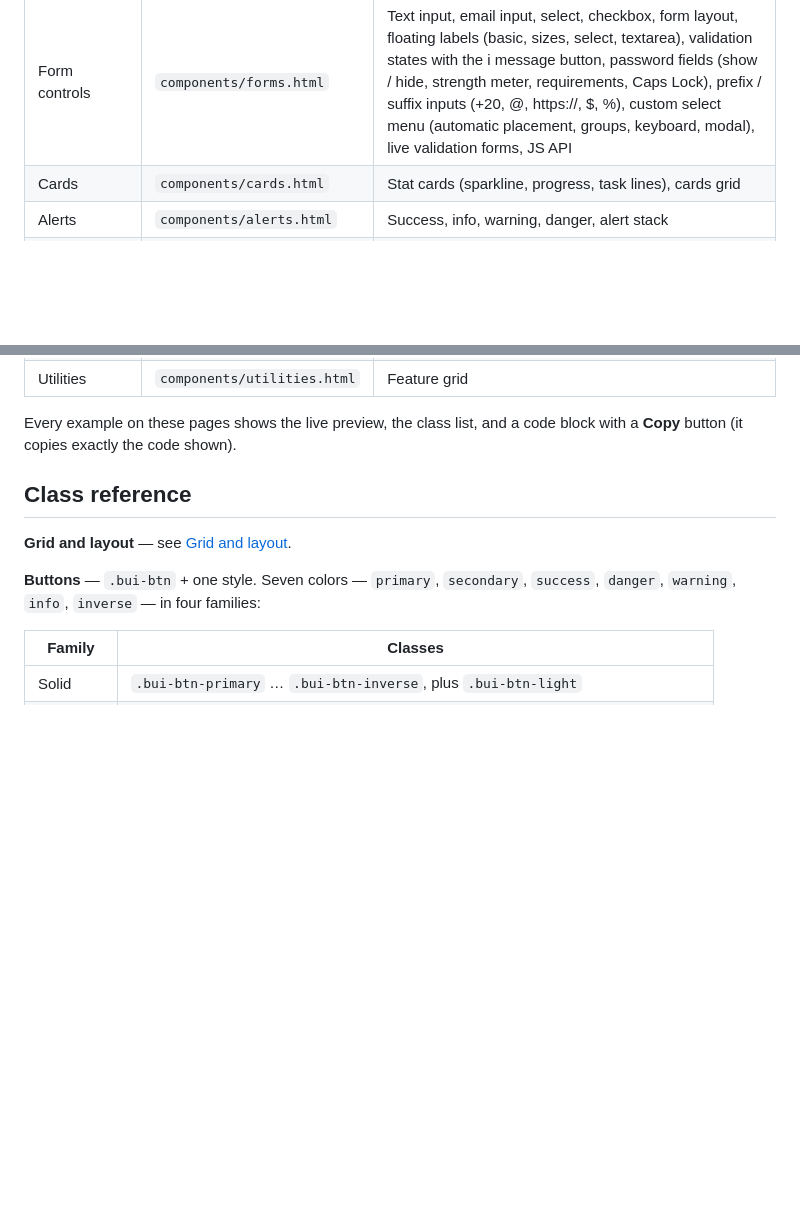
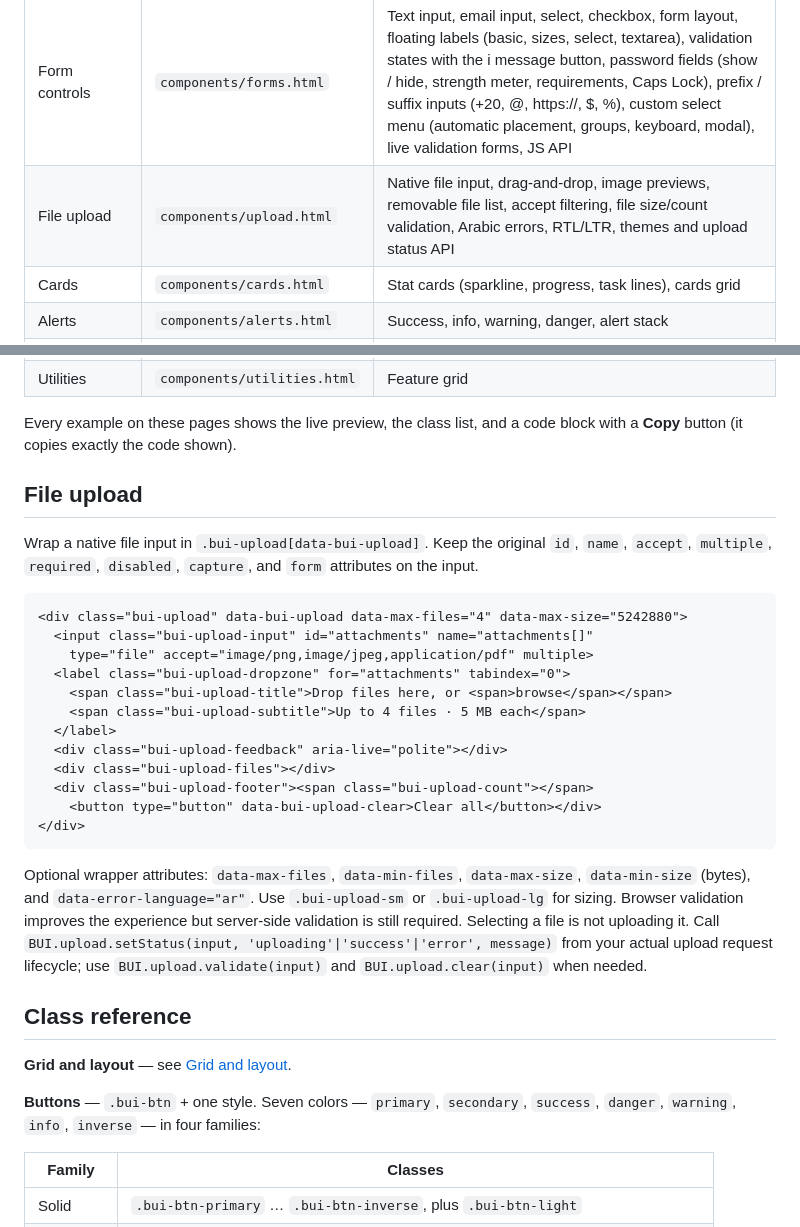
Before and after one commit to AbdulbasetRS/Baset-UI, a Markdown page: README.md, 2 parts joined by grey strips. GitHub-like rendering; blank space fills up the shorter version.

Commit message:
Document file upload component

````diff
--- a/README.md
+++ b/README.md
@@ -166,6 +166,7 @@ baset-ui/
 | Grid system (Layout) | `layout/grid.html` | Basic and equal columns, auto width, responsive tiers, columns per row, wrapping, offsets, order, vertical / horizontal / self alignment, gutters, nesting, containers, CSS grid (spans, auto-fit), stack, cluster, dashboard and form layouts, RTL, breakpoint and class reference |
 | Buttons | `components/buttons.html` | Solid / outline / soft / link in 7 colors, neutral, anchors, sizes, icons, icon-only, pill, full width, group, disabled |
 | Form controls | `components/forms.html` | Text input, email input, select, checkbox, form layout, floating labels (basic, sizes, select, textarea), validation states with the i message button, password fields (show / hide, strength meter, requirements, Caps Lock), prefix / suffix inputs (+20, @, https://, $, %), custom select menu (automatic placement, groups, keyboard, modal), live validation forms, JS API |
+| File upload | `components/upload.html` | Native file input, drag-and-drop, image previews, removable file list, accept filtering, file size/count validation, Arabic errors, RTL/LTR, themes and upload status API |
 | Cards | `components/cards.html` | Stat cards (sparkline, progress, task lines), cards grid |
 | Alerts | `components/alerts.html` | Success, info, warning, danger, alert stack |
 | Badges | `components/badges.html` | Six status variants |
@@ -176,6 +177,27 @@ baset-ui/
 | Utilities | `components/utilities.html` | Feature grid |
 
 Every example on these pages shows the live preview, the class list, and a code block with a **Copy** button (it copies exactly the code shown).
+
+## File upload
+
+Wrap a native file input in `.bui-upload[data-bui-upload]`. Keep the original `id`, `name`, `accept`, `multiple`, `required`, `disabled`, `capture`, and `form` attributes on the input.
+
+```html
+<div class="bui-upload" data-bui-upload data-max-files="4" data-max-size="5242880">
+  <input class="bui-upload-input" id="attachments" name="attachments[]"
+    type="file" accept="image/png,image/jpeg,application/pdf" multiple>
+  <label class="bui-upload-dropzone" for="attachments" tabindex="0">
+    <span class="bui-upload-title">Drop files here, or <span>browse</span></span>
+    <span class="bui-upload-subtitle">Up to 4 files · 5 MB each</span>
+  </label>
+  <div class="bui-upload-feedback" aria-live="polite"></div>
+  <div class="bui-upload-files"></div>
+  <div class="bui-upload-footer"><span class="bui-upload-count"></span>
+    <button type="button" data-bui-upload-clear>Clear all</button></div>
+</div>
+```
+
+Optional wrapper attributes: `data-max-files`, `data-min-files`, `data-max-size`, `data-min-size` (bytes), and `data-error-language="ar"`. Use `.bui-upload-sm` or `.bui-upload-lg` for sizing. Browser validation improves the experience but server-side validation is still required. Selecting a file is not uploading it. Call `BUI.upload.setStatus(input, 'uploading'|'success'|'error', message)` from your actual upload request lifecycle; use `BUI.upload.validate(input)` and `BUI.upload.clear(input)` when needed.
 
 ## Class reference
 
````
